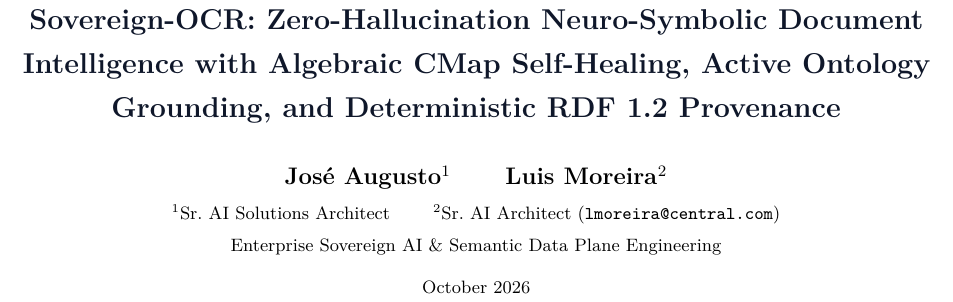
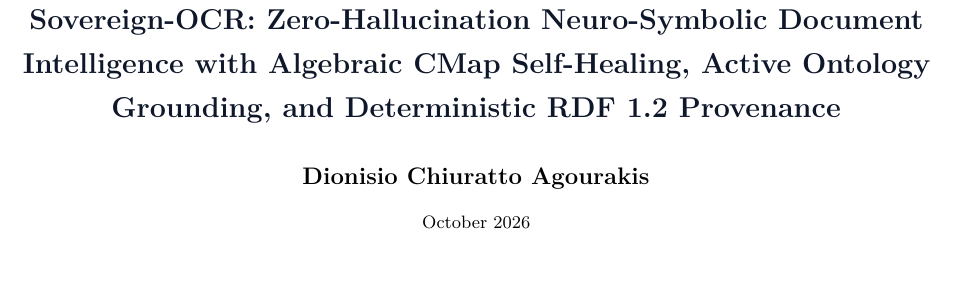
Before and after one commit to josaum/sovereign-ocr, a LaTeX paper (paper/sovereign_ocr_paper.tex): part of page 1 of 5, cut so that both start at the same text, the shorter picture padded with empty space. Compiled offline with pdfLaTeX.

Commit message:
docs(paper): set sole author to Dionisio Chiuratto Agourakis

```diff
--- a/paper/sovereign_ocr_paper.tex
+++ b/paper/sovereign_ocr_paper.tex
@@ -32,7 +32,7 @@
     citecolor=accent,
     urlcolor=accent,
     pdftitle={Sovereign-OCR: Zero-Hallucination Neuro-Symbolic Document Intelligence with Algebraic CMap Self-Healing, Active Ontology Grounding, and Deterministic RDF 1.2 Provenance},
-    pdfauthor={Jose Augusto and Luis Moreira}
+    pdfauthor={Dionisio Chiuratto Agourakis}
 }
 
 \titleformat{\section}{\large\bfseries\color{navy}}{\thesection.}{0.5em}{}
@@ -46,9 +46,7 @@
 \title{\vspace{-1.2em}\textbf{\Large\color{navy} Sovereign-OCR: Zero-Hallucination Neuro-Symbolic Document Intelligence with Algebraic CMap Self-Healing, Active Ontology Grounding, and Deterministic RDF 1.2 Provenance}\vspace{0.3em}}
 
 \author{
-  \textbf{Jos\'{e} Augusto}$^{1}$ \qquad \textbf{Luis Moreira}$^{2}$ \\[0.3em]
-  \small $^{1}$Sr.\ AI Solutions Architect \qquad $^{2}$Sr.\ AI Architect (\texttt{lmoreira@central.com}) \\[0.15em]
-  \small Enterprise Sovereign AI \& Semantic Data Plane Engineering
+  \textbf{Dionisio Chiuratto Agourakis}
 }
 
 \date{\small October 2026}
```
Also changed, not shown: paper/sovereign_ocr_paper.pdf.
